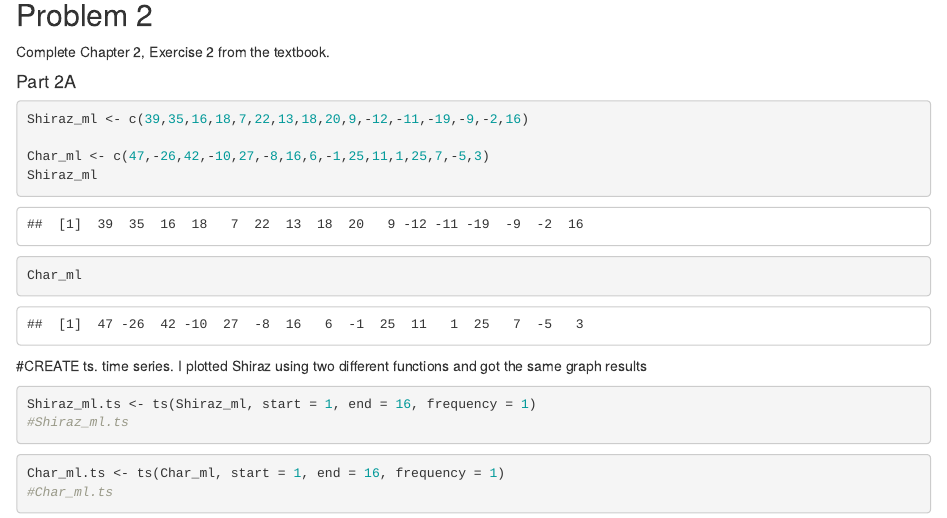
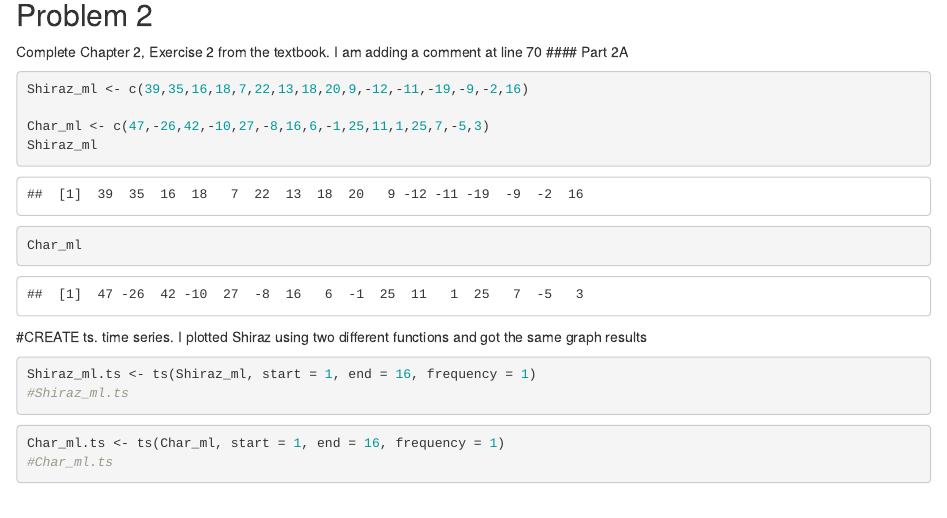
Before and after one commit to fmgraham/CS637-Homework, an R Markdown document (Assignment 2_work_in_progress.Rmd): the page in a window 1100 px wide, from 1970 px down. Rendered offline with R 4.5, knitr and Pandoc, with nearby package versions; some code elsewhere in the file could not run offline.

Commit message:
test commit of homework 2

````diff
--- a/Assignment 2_work_in_progress.Rmd
+++ b/Assignment 2_work_in_progress.Rmd
@@ -67,7 +67,7 @@ cor(x_guess,y_guess, use = "na.or.complete")
 ```
 ## Problem 2
 Complete Chapter 2, Exercise 2 from the textbook.
-
+I am adding a comment at line 70
 #### Part 2A
 ```{r}
 Shiraz_ml <- c(39,35,16,18,7,22,13,18,20,9,-12,-11,-19,-9,-2,16)
````
